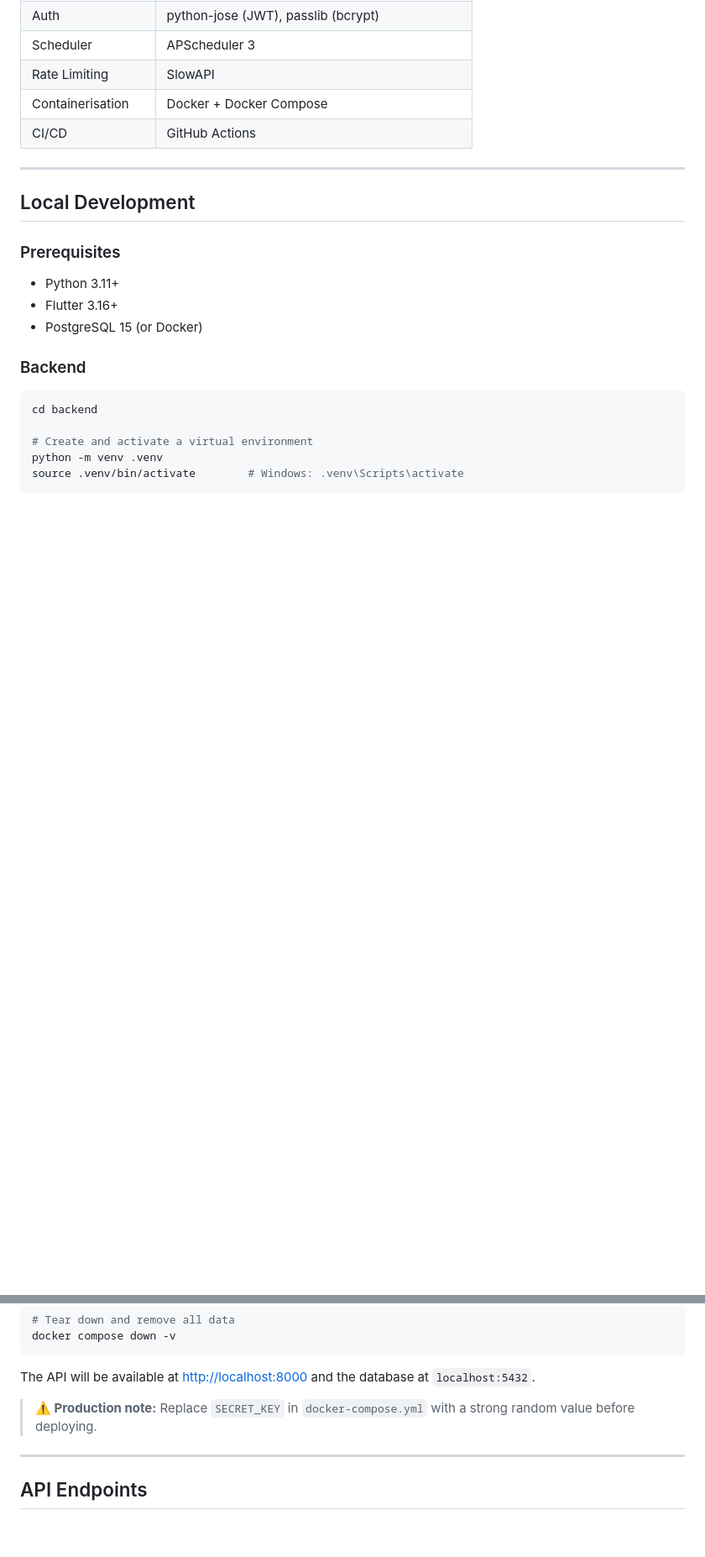
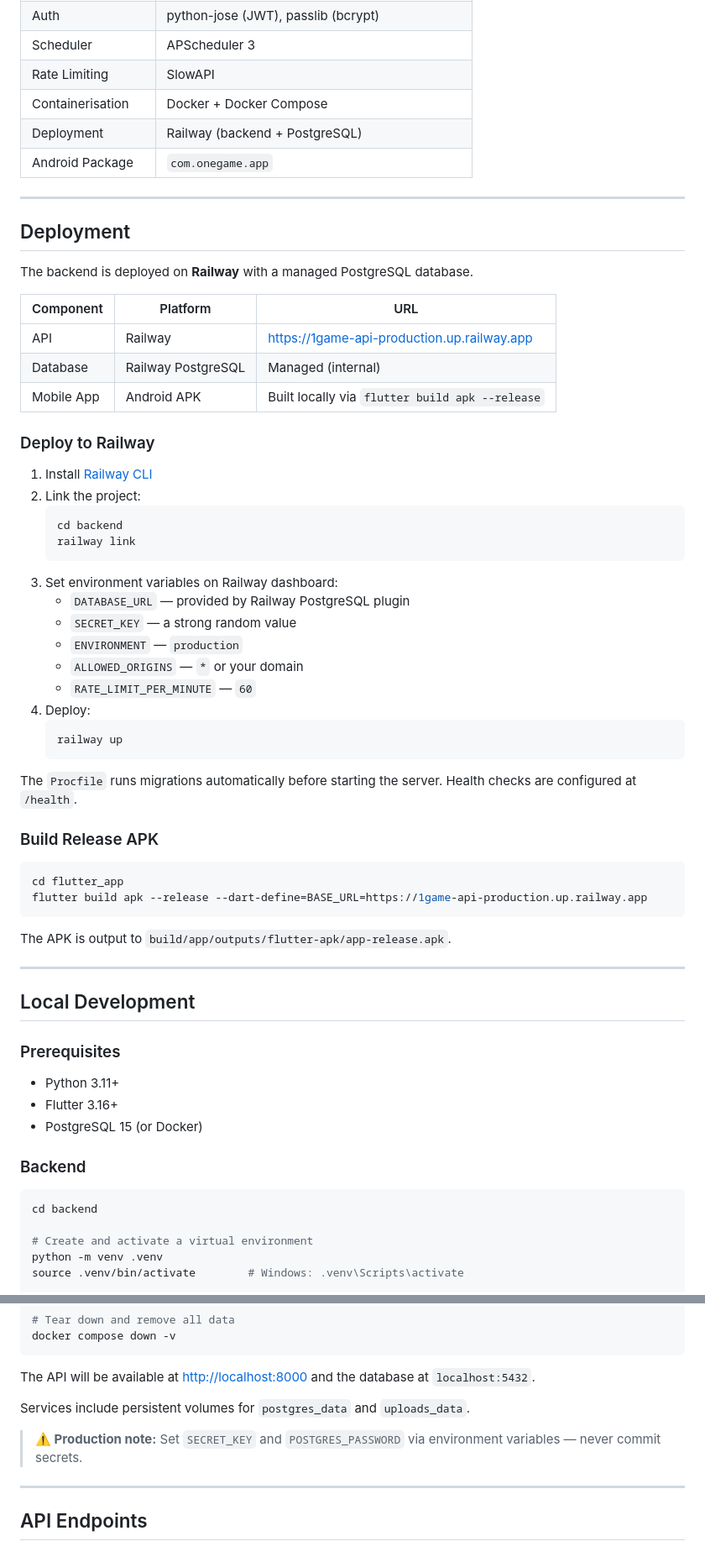
Before and after one commit to 00016470/00016470_BISP_1Game, a Markdown page: README.md, 2 parts joined by grey strips. Shown at 84% size. Rendered like a GitHub page; blank space fills up the shorter version.

````diff
--- a/README.md
+++ b/README.md
@@ -59,7 +77,50 @@ A full-stack mobile application for discovering and booking gaming club sessions
 | Scheduler | APScheduler 3 |
 | Rate Limiting | SlowAPI |
 | Containerisation | Docker + Docker Compose |
-| CI/CD | GitHub Actions |
+| Deployment | Railway (backend + PostgreSQL) |
+| Android Package | `com.onegame.app` |
+
+---
+
+## Deployment
+
+The backend is deployed on **Railway** with a managed PostgreSQL database.
+
+| Component | Platform | URL |
+|-----------|----------|-----|
+| API | Railway | <https://1game-api-production.up.railway.app> |
+| Database | Railway PostgreSQL | Managed (internal) |
+| Mobile App | Android APK | Built locally via `flutter build apk --release` |
+
+### Deploy to Railway
+
+1. Install [Railway CLI](https://docs.railway.app/develop/cli)
+2. Link the project:
+   ```bash
+   cd backend
+   railway link
+   ```
+3. Set environment variables on Railway dashboard:
+   - `DATABASE_URL` — provided by Railway PostgreSQL plugin
+   - `SECRET_KEY` — a strong random value
+   - `ENVIRONMENT` — `production`
+   - `ALLOWED_ORIGINS` — `*` or your domain
+   - `RATE_LIMIT_PER_MINUTE` — `60`
+4. Deploy:
+   ```bash
+   railway up
+   ```
+
+The `Procfile` runs migrations automatically before starting the server. Health checks are configured at `/health`.
+
+### Build Release APK
+
+```bash
+cd flutter_app
+flutter build apk --release --dart-define=BASE_URL=https://1game-api-production.up.railway.app
+```
+
+The APK is output to `build/app/outputs/flutter-apk/app-release.apk`.
 
 ---
 
@@ -131,7 +192,9 @@ docker compose down -v
 
 The API will be available at <http://localhost:8000> and the database at `localhost:5432`.
 
-> **⚠️ Production note:** Replace `SECRET_KEY` in `docker-compose.yml` with a strong random value before deploying.
+Services include persistent volumes for `postgres_data` and `uploads_data`.
+
+> **⚠️ Production note:** Set `SECRET_KEY` and `POSTGRES_PASSWORD` via environment variables — never commit secrets.
 
 ---
 
````
Also changed, not shown: other parts of README.md (+154 -79 lines).
